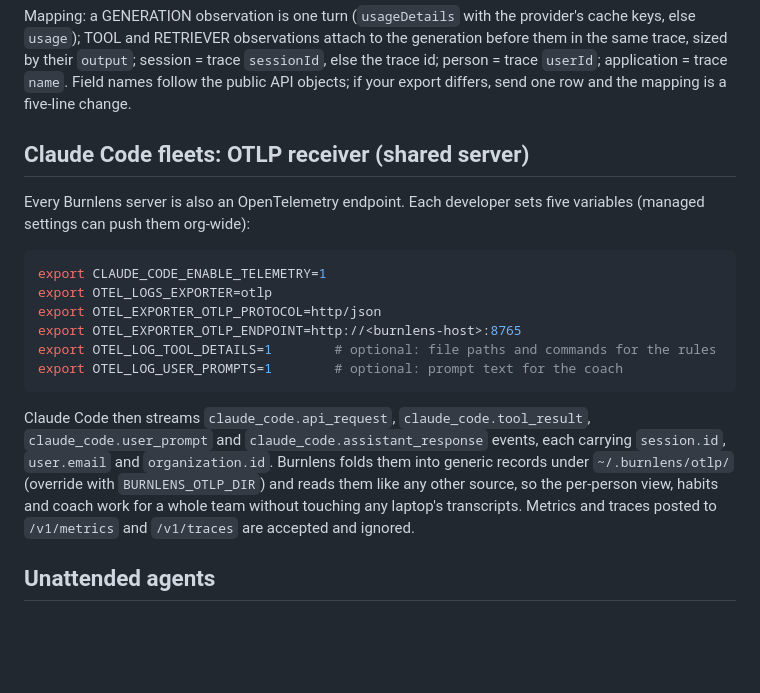
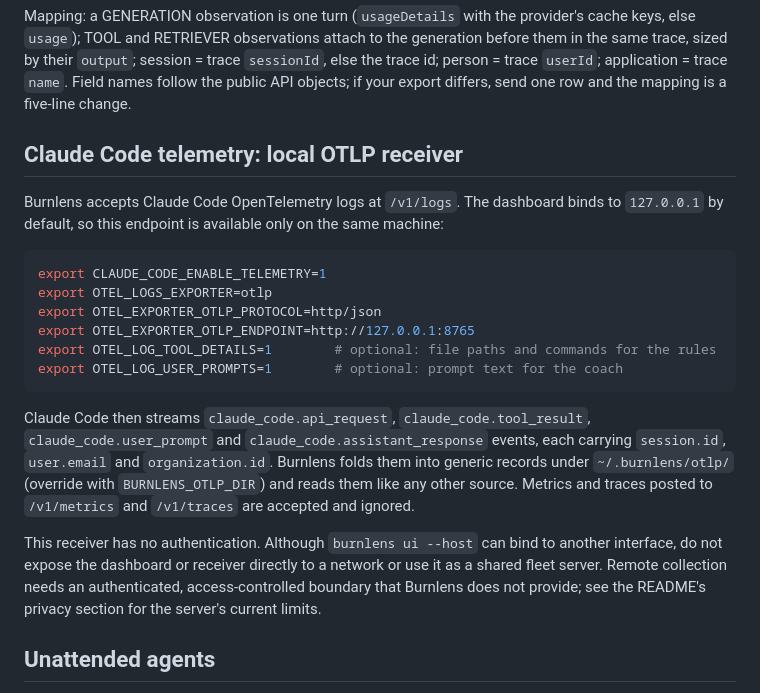
Before and after one commit to Eyshika/burnlens, a Markdown page: docs/INGEST.md, the part around the change. GitHub-like rendering; blank space fills up the shorter version.

Commit message:
docs: clarify OTLP receiver exposure limits
Co-authored-by: Eyshika <25290579+Eyshika@users.noreply.github.com>

````diff
--- a/docs/INGEST.md
+++ b/docs/INGEST.md
@@ -51,16 +51,16 @@ sized by their `output`; session = trace `sessionId`, else the trace id; person
 application = trace `name`. Field names follow the public API objects; if your export differs,
 send one row and the mapping is a five-line change.
 
-## Claude Code fleets: OTLP receiver (shared server)
+## Claude Code telemetry: local OTLP receiver
 
-Every Burnlens server is also an OpenTelemetry endpoint. Each developer sets five variables
-(managed settings can push them org-wide):
+Burnlens accepts Claude Code OpenTelemetry logs at `/v1/logs`. The dashboard binds to
+`127.0.0.1` by default, so this endpoint is available only on the same machine:
 
 ```bash
 export CLAUDE_CODE_ENABLE_TELEMETRY=1
 export OTEL_LOGS_EXPORTER=otlp
 export OTEL_EXPORTER_OTLP_PROTOCOL=http/json
-export OTEL_EXPORTER_OTLP_ENDPOINT=http://<burnlens-host>:8765
+export OTEL_EXPORTER_OTLP_ENDPOINT=http://127.0.0.1:8765
 export OTEL_LOG_TOOL_DETAILS=1        # optional: file paths and commands for the rules
 export OTEL_LOG_USER_PROMPTS=1        # optional: prompt text for the coach
 ```
@@ -68,9 +68,13 @@ export OTEL_LOG_USER_PROMPTS=1        # optional: prompt text for the coach
 Claude Code then streams `claude_code.api_request`, `claude_code.tool_result`,
 `claude_code.user_prompt` and `claude_code.assistant_response` events, each carrying `session.id`,
 `user.email` and `organization.id`. Burnlens folds them into generic records under
-`~/.burnlens/otlp/` (override with `BURNLENS_OTLP_DIR`) and reads them like any other source, so the
-per-person view, habits and coach work for a whole team without touching any laptop's transcripts.
+`~/.burnlens/otlp/` (override with `BURNLENS_OTLP_DIR`) and reads them like any other source.
 Metrics and traces posted to `/v1/metrics` and `/v1/traces` are accepted and ignored.
+
+This receiver has no authentication. Although `burnlens ui --host` can bind to another interface,
+do not expose the dashboard or receiver directly to a network or use it as a shared fleet server.
+Remote collection needs an authenticated, access-controlled boundary that Burnlens does not provide;
+see the README's privacy section for the server's current limits.
 
 ## Unattended agents
 
````
